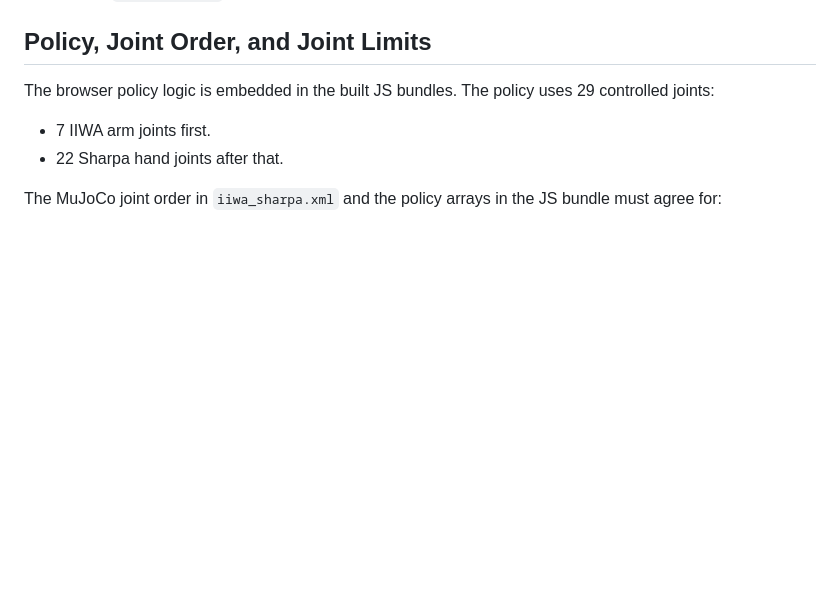
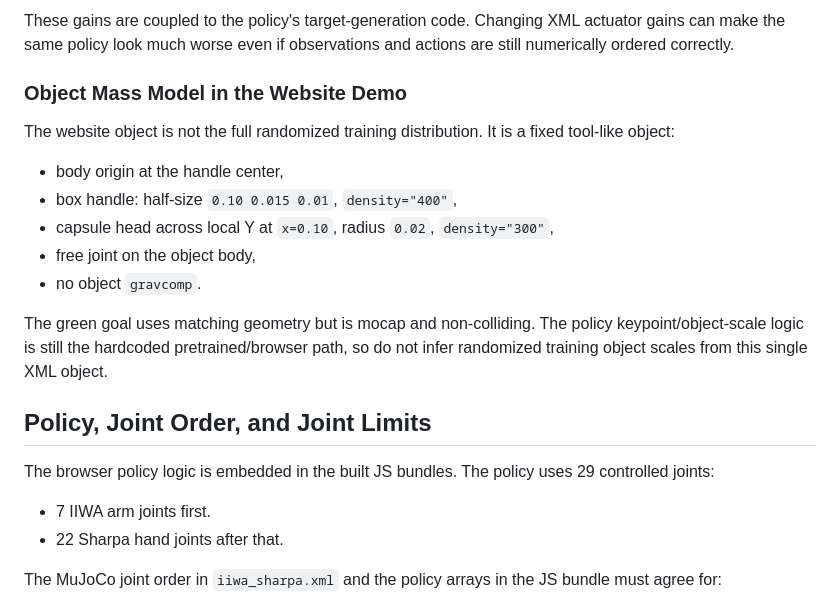
Before and after one commit to simtoolreal/simtoolreal.github.io, a Markdown page: AGENTS.md, the part around one of its changes. Drawn GitHub-style; blank space fills up the shorter version.

Commit message:
Document MuJoCo demo physics settings

```diff
--- a/AGENTS.md
+++ b/AGENTS.md
@@ -149,3 +237,21 @@ Expected:
+These gains are coupled to the policy's target-generation code. Changing XML
+actuator gains can make the same policy look much worse even if observations and
+actions are still numerically ordered correctly.
+
+### Object Mass Model in the Website Demo
+
+The website object is not the full randomized training distribution. It is a
+fixed tool-like object:
+
+- body origin at the handle center,
+- box handle: half-size `0.10 0.015 0.01`, `density="400"`,
+- capsule head across local Y at `x=0.10`, radius `0.02`, `density="300"`,
+- free joint on the object body,
+- no object `gravcomp`.
+
+The green goal uses matching geometry but is mocap and non-colliding. The policy
+keypoint/object-scale logic is still the hardcoded pretrained/browser path, so
+do not infer randomized training object scales from this single XML object.
 
 ## Policy, Joint Order, and Joint Limits
 
```
Also changed, not shown: other parts of AGENTS.md (+88 -0 lines).
